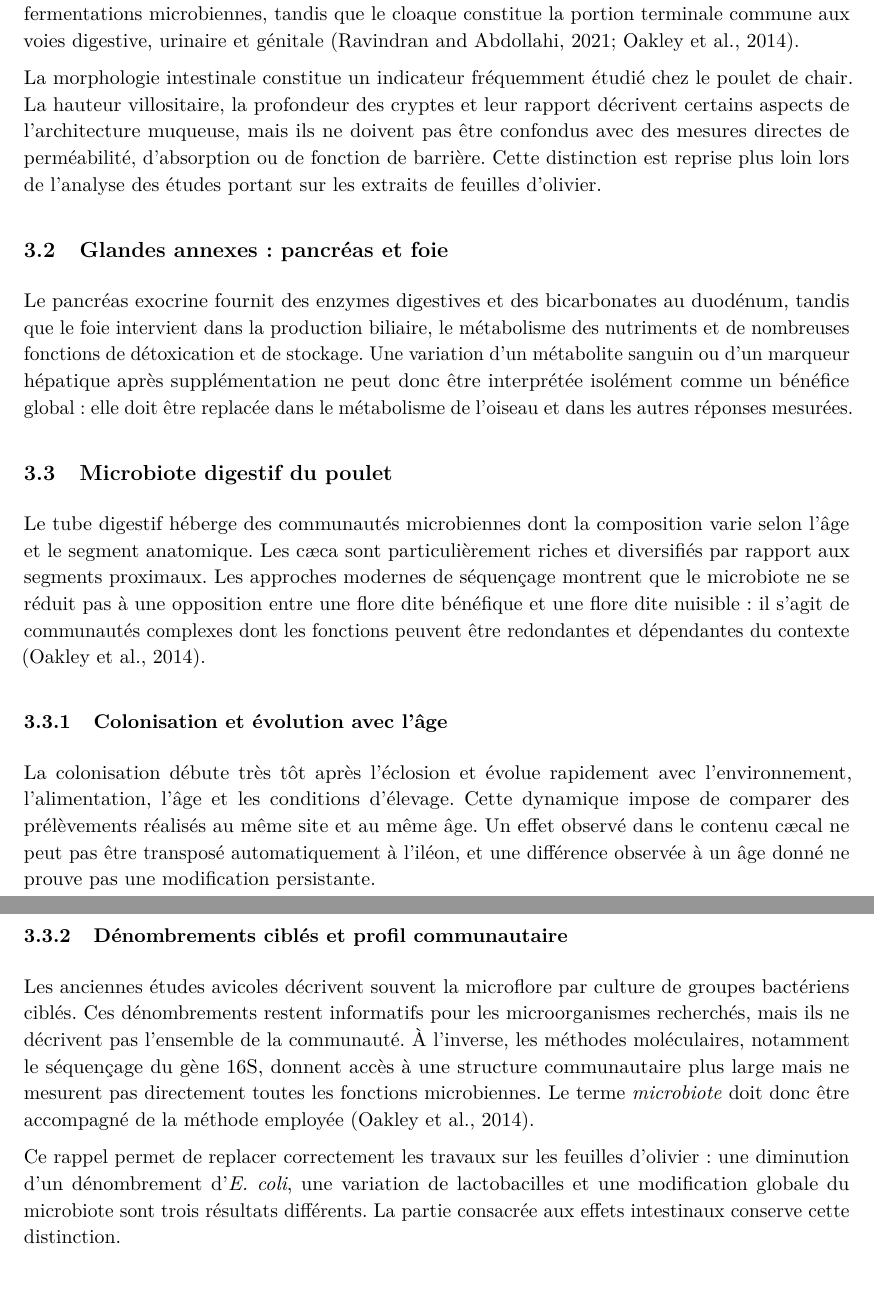
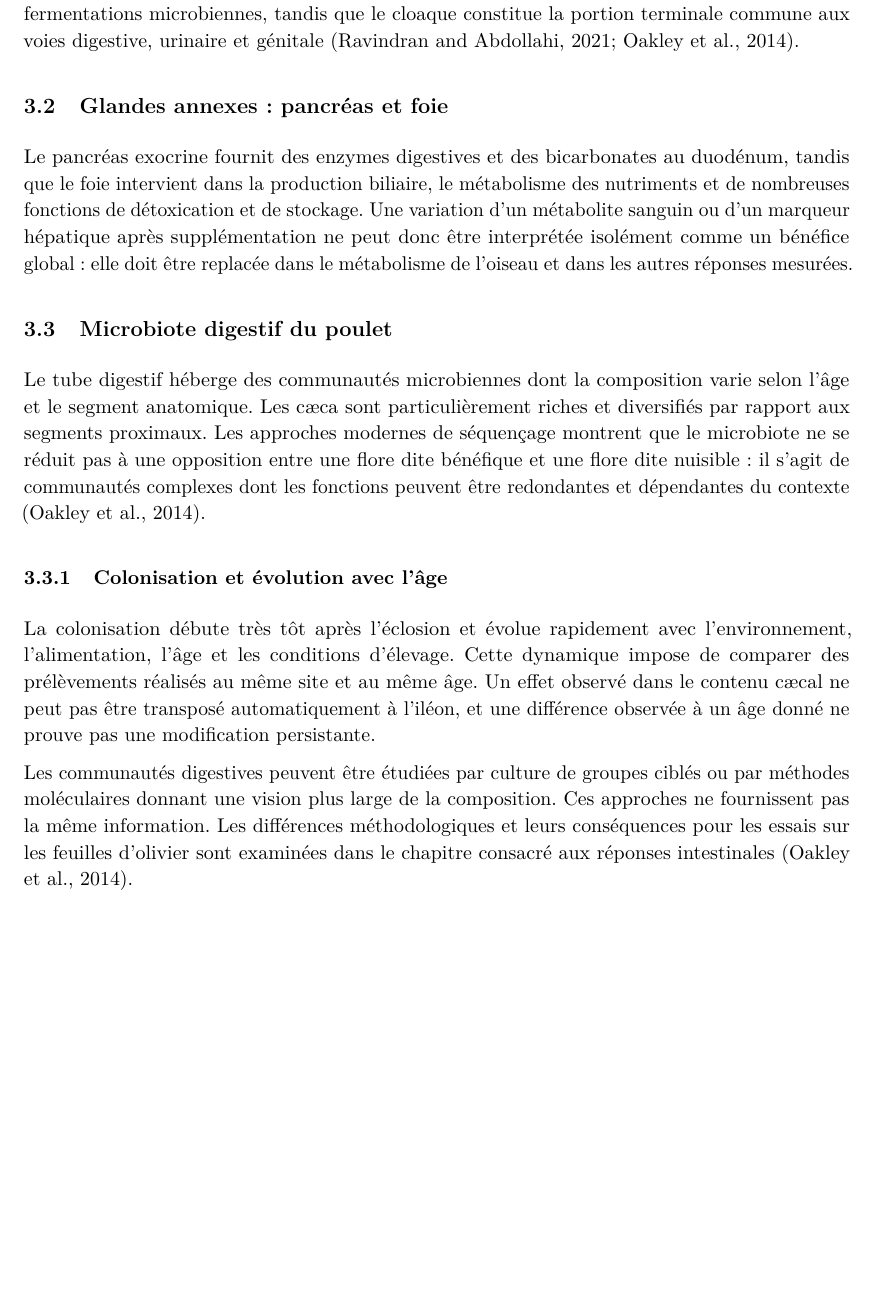
Before and after one commit to boshamla4/PFE-THESIS, a LaTeX thesis (thesis/revue_bibliographique.tex, which reads thesis/chapters/poulet.tex): two parts of pages 8 and 9 of 37 before the commit and part of page 8 of 37 after it, the two joined at a grey line, cut so that both start at the same text, the shorter picture padded with empty space. Compiled offline with pdfLaTeX.

Commit message:
Remove overlap between general poultry background and intestinal-effects chapter

```diff
--- a/thesis/chapters/poulet.tex
+++ b/thesis/chapters/poulet.tex
@@ -20,7 +20,6 @@ Cette distinction est importante dans la présente thèse : une poudre de feuill
 
 Le duodénum, le jéjunum et l'iléon assurent l'essentiel de la digestion enzymatique et de l'absorption des nutriments. Le pancréas et le foie apportent des sécrétions indispensables à ces processus. Les deux cæca représentent des compartiments particulièrement importants pour les fermentations microbiennes, tandis que le cloaque constitue la portion terminale commune aux voies digestive, urinaire et génitale \citep{RavindranAbdollahi2021,Oakley2014}.
 
-La morphologie intestinale constitue un indicateur fréquemment étudié chez le poulet de chair. La hauteur villositaire, la profondeur des cryptes et leur rapport décrivent certains aspects de l'architecture muqueuse, mais ils ne doivent pas être confondus avec des mesures directes de perméabilité, d'absorption ou de fonction de barrière. Cette distinction est reprise plus loin lors de l'analyse des études portant sur les extraits de feuilles d'olivier.
 
 \subsection{Glandes annexes : pancréas et foie}
 
@@ -34,8 +33,4 @@ Le tube digestif héberge des communautés microbiennes dont la composition vari
 
 La colonisation débute très tôt après l'éclosion et évolue rapidement avec l'environnement, l'alimentation, l'âge et les conditions d'élevage. Cette dynamique impose de comparer des prélèvements réalisés au même site et au même âge. Un effet observé dans le contenu cæcal ne peut pas être transposé automatiquement à l'iléon, et une différence observée à un âge donné ne prouve pas une modification persistante.
 
-\subsubsection{Dénombrements ciblés et profil communautaire}
-
-Les anciennes études avicoles décrivent souvent la microflore par culture de groupes bactériens ciblés. Ces dénombrements restent informatifs pour les microorganismes recherchés, mais ils ne décrivent pas l'ensemble de la communauté. À l'inverse, les méthodes moléculaires, notamment le séquençage du gène 16S, donnent accès à une structure communautaire plus large mais ne mesurent pas directement toutes les fonctions microbiennes. Le terme \textit{microbiote} doit donc être accompagné de la méthode employée \citep{Oakley2014}.
-
-Ce rappel permet de replacer correctement les travaux sur les feuilles d'olivier : une diminution d'un dénombrement d'\textit{E. coli}, une variation de lactobacilles et une modification globale du microbiote sont trois résultats différents. La partie consacrée aux effets intestinaux conserve cette distinction.
+Les communautés digestives peuvent être étudiées par culture de groupes ciblés ou par méthodes moléculaires donnant une vision plus large de la composition. Ces approches ne fournissent pas la même information. Les différences méthodologiques et leurs conséquences pour les essais sur les feuilles d'olivier sont examinées dans le chapitre consacré aux réponses intestinales \citep{Oakley2014}.
```
